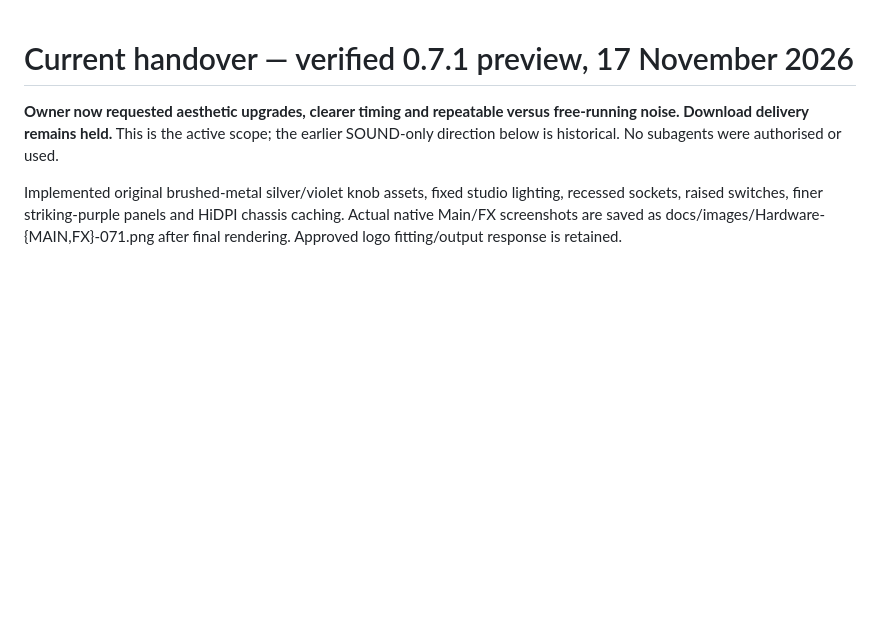
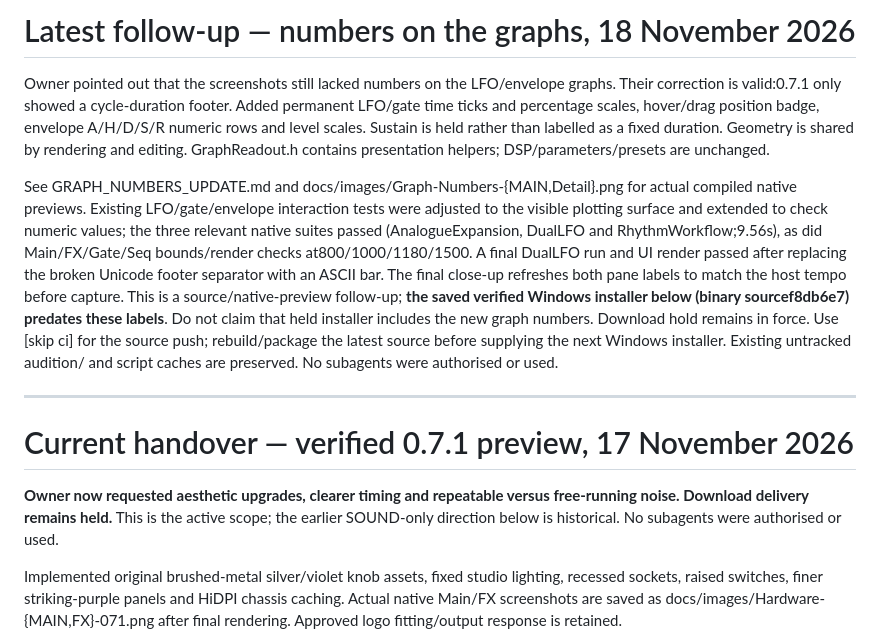
Before and after one commit to vegadubstep-star/Space-Infinity, a Markdown page: docs/SESSION_HANDOVER.md, the part around the change. GitHub-like rendering; blank space fills up the shorter version.

Commit message:
Put time and value numbers directly on LFO and envelope graphs [skip ci]

```diff
--- a/docs/SESSION_HANDOVER.md
+++ b/docs/SESSION_HANDOVER.md
@@ -1,3 +1,11 @@
+# Latest follow-up — numbers on the graphs, 18 November 2026
+
+Owner pointed out that the screenshots still lacked numbers on the LFO/envelope graphs. Their correction is valid:0.7.1 only showed a cycle-duration footer. Added permanent LFO/gate time ticks and percentage scales, hover/drag position badge, envelope A/H/D/S/R numeric rows and level scales. Sustain is held rather than labelled as a fixed duration. Geometry is shared by rendering and editing. GraphReadout.h contains presentation helpers; DSP/parameters/presets are unchanged.
+
+See GRAPH_NUMBERS_UPDATE.md and docs/images/Graph-Numbers-{MAIN,Detail}.png for actual compiled native previews. Existing LFO/gate/envelope interaction tests were adjusted to the visible plotting surface and extended to check numeric values; the three relevant native suites passed (AnalogueExpansion, DualLFO and RhythmWorkflow;9.56s), as did Main/FX/Gate/Seq bounds/render checks at800/1000/1180/1500. A final DualLFO run and UI render passed after replacing the broken Unicode footer separator with an ASCII bar. The final close-up refreshes both pane labels to match the host tempo before capture. This is a source/native-preview follow-up; **the saved verified Windows installer below (binary sourcef8db6e7) predates these labels**. Do not claim that held installer includes the new graph numbers. Download hold remains in force. Use [skip ci] for the source push; rebuild/package the latest source before supplying the next Windows installer. Existing untracked audition/ and script caches are preserved. No subagents were authorised or used.
+
+---
+
 # Current handover — verified 0.7.1 preview, 17 November 2026
 
 **Owner now requested aesthetic upgrades, clearer timing and repeatable versus free-running noise. Download delivery remains held.** This is the active scope; the earlier SOUND-only direction below is historical. No subagents were authorised or used.
```
Also changed, not shown: docs/GRAPH_NUMBERS_UPDATE.md (added, +15 -0 lines), docs/audit/GRAPH_NUMBERS_VALIDATION.md (added, +13 -0 lines), docs/images/Graph-Numbers-Detail.png (added), docs/images/Graph-Numbers-MAIN.png (added), 6 other files.
